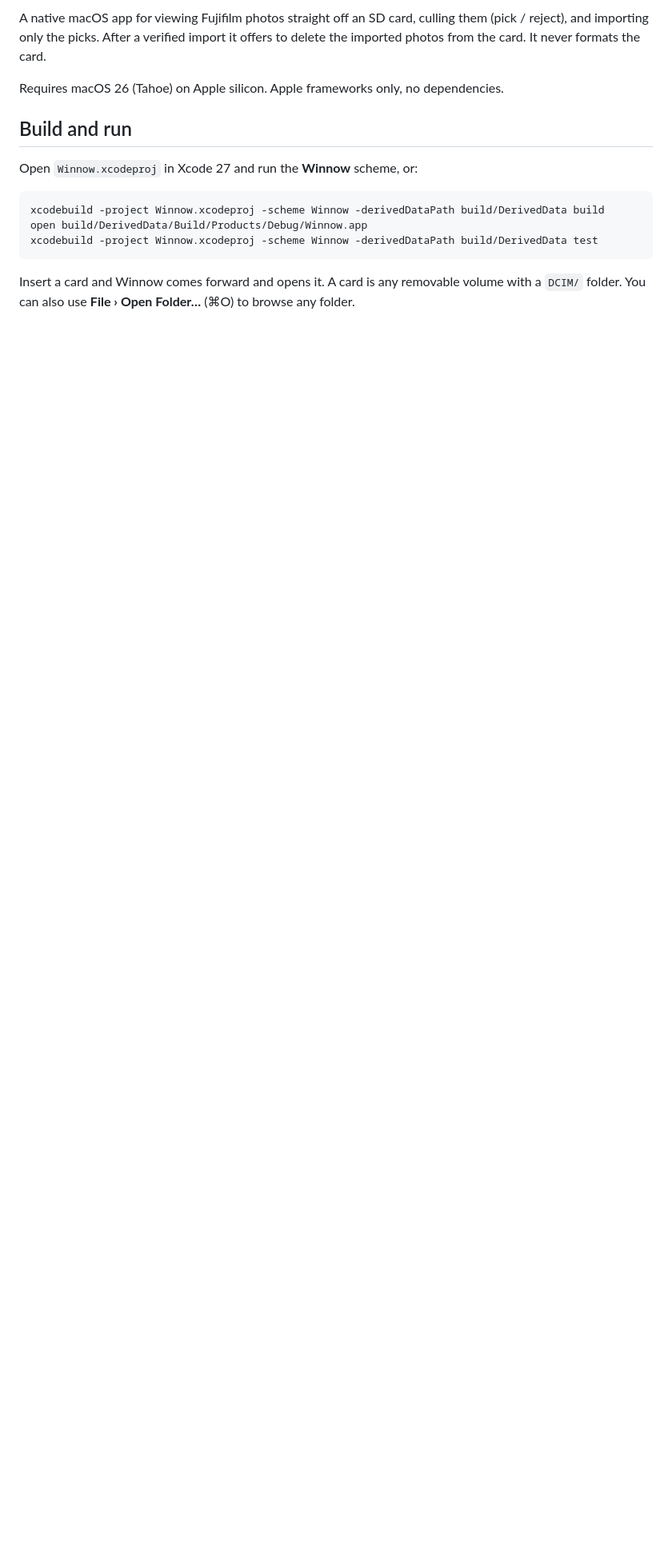
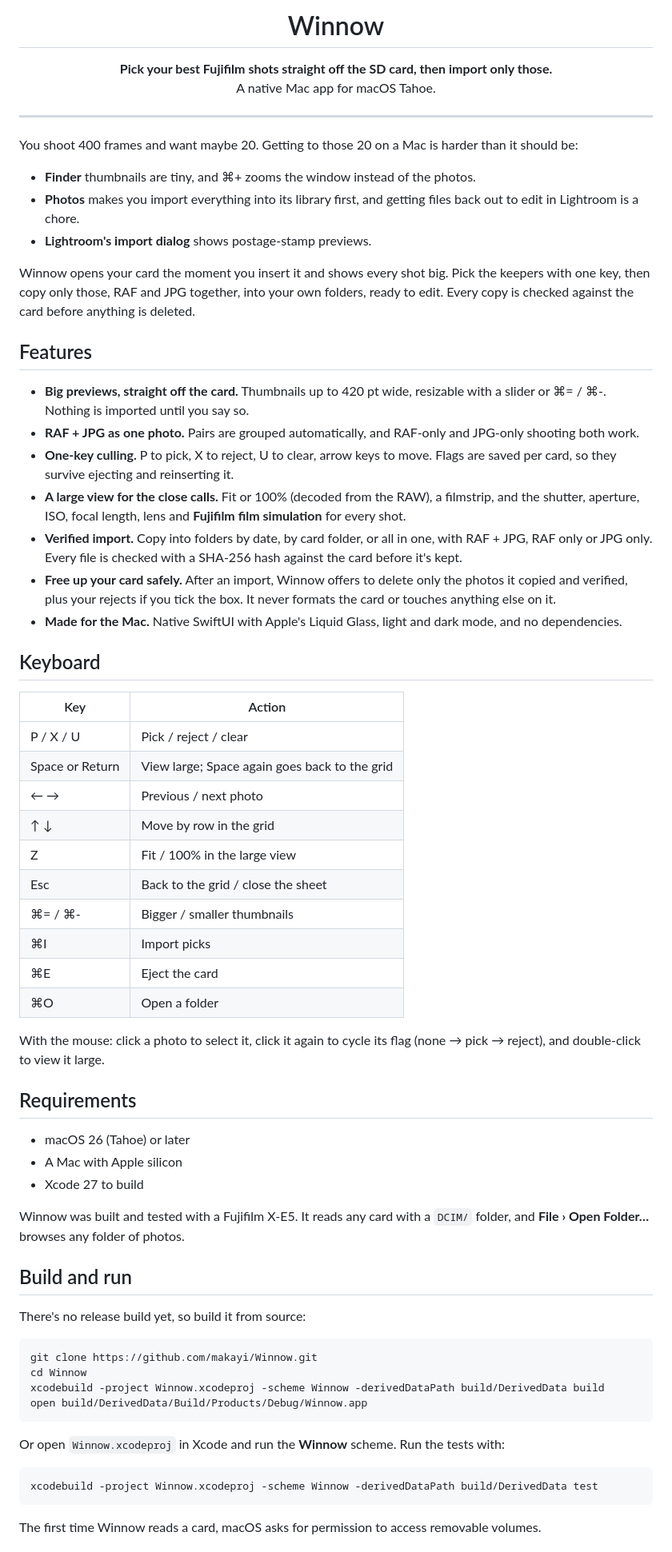
Before and after one commit to makayi/Winnow, a Markdown page: README.md, the part around one of its changes. Shown at 80% size. GitHub-like rendering; blank space fills up the shorter version.

````diff
--- a/README.md
+++ b/README.md
@@ -2,17 +4,72 @@
 
-A native macOS app for viewing Fujifilm photos straight off an SD card, culling them (pick / reject), and importing only the picks. After a verified import it offers to delete the imported photos from the card. It never formats the card.
+<h1 align="center">Winnow</h1>
 
-Requires macOS 26 (Tahoe) on Apple silicon. Apple frameworks only, no dependencies.
+<p align="center">
+  <b>Pick your best Fujifilm shots straight off the SD card, then import only those.</b><br>
+  A native Mac app for macOS Tahoe.
+</p>
+
+---
+
+You shoot 400 frames and want maybe 20. Getting to those 20 on a Mac is harder than it should be:
+
+- **Finder** thumbnails are tiny, and ⌘+ zooms the window instead of the photos.
+- **Photos** makes you import everything into its library first, and getting files back out to edit in Lightroom is a chore.
+- **Lightroom's import dialog** shows postage-stamp previews.
+
+Winnow opens your card the moment you insert it and shows every shot big. Pick the keepers with one key, then copy only those, RAF and JPG together, into your own folders, ready to edit. Every copy is checked against the card before anything is deleted.
+
+## Features
+
+- **Big previews, straight off the card.** Thumbnails up to 420 pt wide, resizable with a slider or ⌘= / ⌘-. Nothing is imported until you say so.
+- **RAF + JPG as one photo.** Pairs are grouped automatically, and RAF-only and JPG-only shooting both work.
+- **One-key culling.** P to pick, X to reject, U to clear, arrow keys to move. Flags are saved per card, so they survive ejecting and reinserting it.
+- **A large view for the close calls.** Fit or 100% (decoded from the RAW), a filmstrip, and the shutter, aperture, ISO, focal length, lens and **Fujifilm film simulation** for every shot.
+- **Verified import.** Copy into folders by date, by card folder, or all in one, with RAF + JPG, RAF only or JPG only. Every file is checked with a SHA-256 hash against the card before it's kept.
+- **Free up your card safely.** After an import, Winnow offers to delete only the photos it copied and verified, plus your rejects if you tick the box. It never formats the card or touches anything else on it.
+- **Made for the Mac.** Native SwiftUI with Apple's Liquid Glass, light and dark mode, and no dependencies.
+
+## Keyboard
+
+| Key | Action |
+|---|---|
+| P / X / U | Pick / reject / clear |
+| Space or Return | View large; Space again goes back to the grid |
+| ← → | Previous / next photo |
+| ↑ ↓ | Move by row in the grid |
+| Z | Fit / 100% in the large view |
+| Esc | Back to the grid / close the sheet |
+| ⌘= / ⌘- | Bigger / smaller thumbnails |
+| ⌘I | Import picks |
+| ⌘E | Eject the card |
+| ⌘O | Open a folder |
+
+With the mouse: click a photo to select it, click it again to cycle its flag (none → pick → reject), and double-click to view it large.
+
+## Requirements
+
+- macOS 26 (Tahoe) or later
+- A Mac with Apple silicon
+- Xcode 27 to build
+
+Winnow was built and tested with a Fujifilm X-E5. It reads any card with a `DCIM/` folder, and **File › Open Folder…** browses any folder of photos.
 
 ## Build and run
 
-Open `Winnow.xcodeproj` in Xcode 27 and run the **Winnow** scheme, or:
+There's no release build yet, so build it from source:
 
 ```sh
+git clone https://github.com/makayi/Winnow.git
+cd Winnow
 xcodebuild -project Winnow.xcodeproj -scheme Winnow -derivedDataPath build/DerivedData build
 open build/DerivedData/Build/Products/Debug/Winnow.app
+```
+
+Or open `Winnow.xcodeproj` in Xcode and run the **Winnow** scheme. Run the tests with:
+
+```sh
 xcodebuild -project Winnow.xcodeproj -scheme Winnow -derivedDataPath build/DerivedData test
 ```
 
-Insert a card and Winnow comes forward and opens it. A card is any removable volume with a `DCIM/` folder. You can also use **File › Open Folder…** (⌘O) to browse any folder.
+The first time Winnow reads a card, macOS asks for permission to access removable volumes.
 
````
Also changed, not shown: other parts of README.md (+29 -52 lines).
